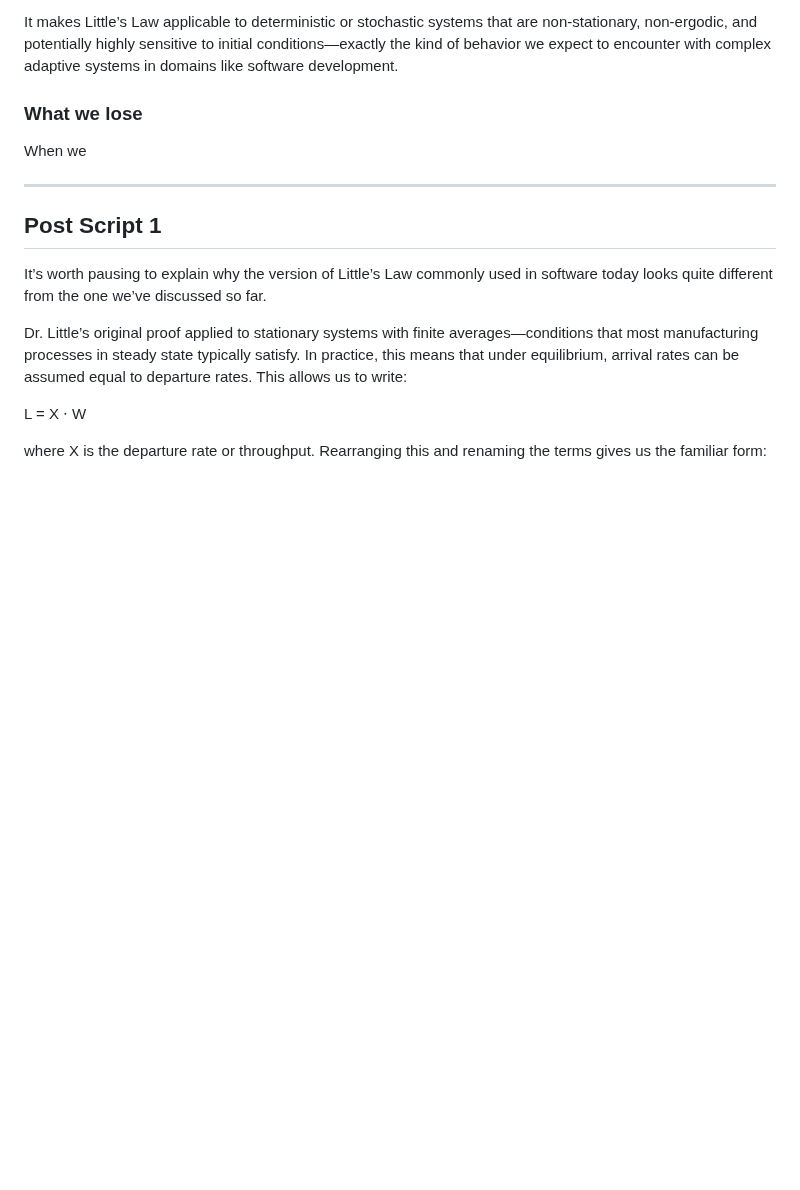
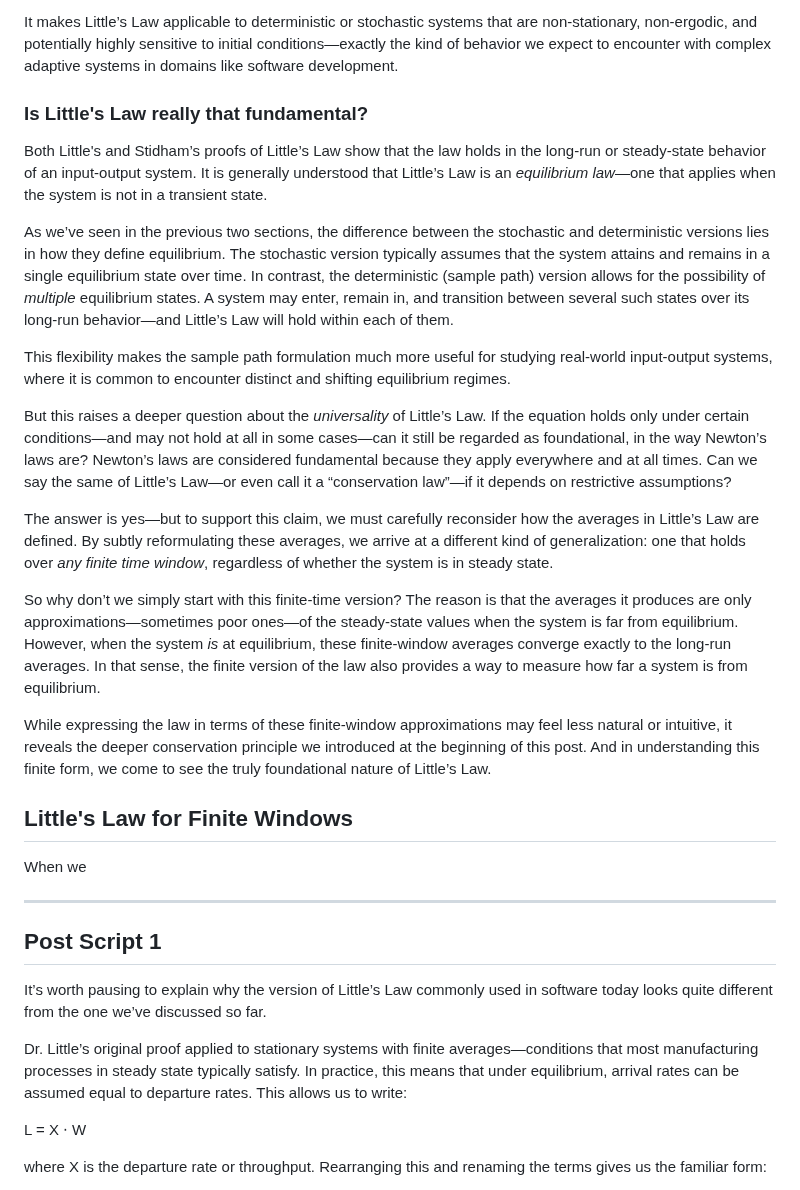
Before and after one commit to krishnaku/pypcalc, a Markdown page: pcalc/docs/littles_law_history.md, the part around the change. Rendered like a GitHub page; blank space fills up the shorter version.

Commit message:
Finite version lead in.

```diff
--- a/pcalc/docs/littles_law_history.md
+++ b/pcalc/docs/littles_law_history.md
@@ -509,7 +509,51 @@ non-stationary, non-ergodic, and potentially highly sensitive to initial
 conditions—exactly the kind of behavior we expect to encounter with complex adaptive systems
 in domains like software development.
 
-### What we lose
+### Is Little's Law really that fundamental?
+
+Both Little's and Stidham’s proofs of Little’s Law show that the law holds in
+the long-run or steady-state behavior of an input-output system. It is generally
+understood that Little’s Law is an *equilibrium law*—one that applies when the
+system is not in a transient state.
+
+As we’ve seen in the previous two sections, the difference between the
+stochastic and deterministic versions lies in how they define equilibrium. The
+stochastic version typically assumes that the system attains and remains in a
+single equilibrium state over time. In contrast, the deterministic (sample path)
+version allows for the possibility of *multiple* equilibrium states. A system
+may enter, remain in, and transition between several such states over its
+long-run behavior—and Little’s Law will hold within each of them.
+
+This flexibility makes the sample path formulation much more useful for studying
+real-world input-output systems, where it is common to encounter distinct and
+shifting equilibrium regimes.
+
+But this raises a deeper question about the *universality* of Little’s Law. If
+the equation holds only under certain conditions—and may not hold at all in some
+cases—can it still be regarded as foundational, in the way Newton’s laws are?
+Newton’s laws are considered fundamental because they apply everywhere and at
+all times. Can we say the same of Little’s Law—or even call it a “conservation
+law”—if it depends on restrictive assumptions?
+
+The answer is yes—but to support this claim, we must carefully reconsider how
+the averages in Little’s Law are defined. By subtly reformulating these
+averages, we arrive at a different kind of generalization: one that holds over
+*any finite time window*, regardless of whether the system is in steady state.
+
+So why don’t we simply start with this finite-time version? The reason is that
+the averages it produces are only approximations—sometimes poor ones—of the
+steady-state values when the system is far from equilibrium. However, when the
+system *is* at equilibrium, these finite-window averages converge exactly to the
+long-run averages. In that sense, the finite version of the law also provides a
+way to measure how far a system is from equilibrium.
+
+While expressing the law in terms of these finite-window approximations may feel
+less natural or intuitive, it reveals the deeper conservation principle we
+introduced at the beginning of this post. And in understanding this finite form,
+we come to see the truly foundational nature of Little’s Law.
+
+## Little's Law for Finite Windows
+
 
 When we
 
```
